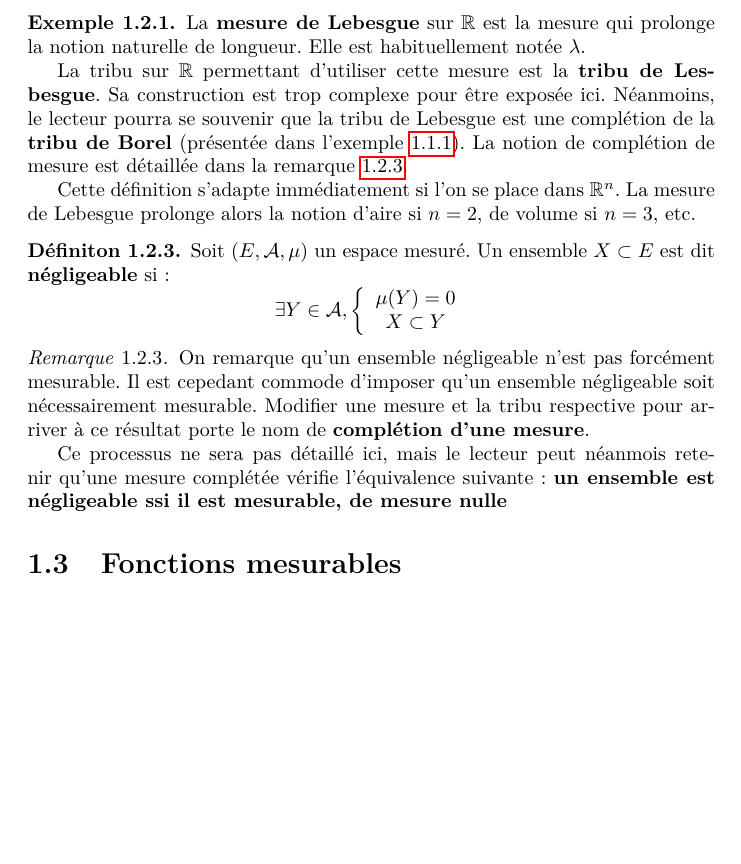
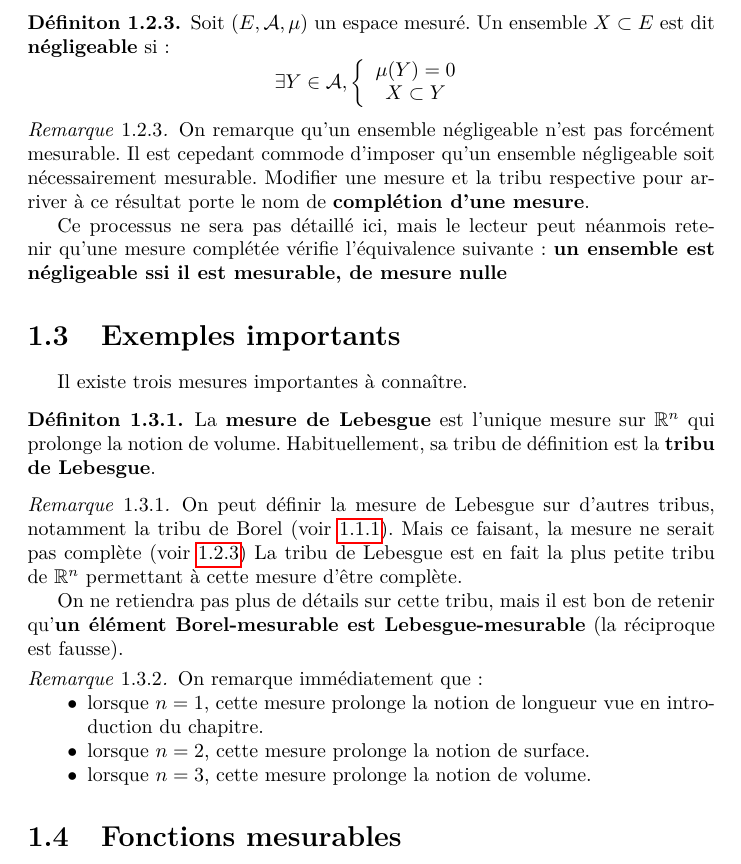
Before and after one commit to cesar-alm/math-et-al, a LaTeX document (integ-proba/integ-proba.tex): part of page 6 of 8, cut so that both start at the same text, the shorter picture padded with empty space. Compiled offline with pdfLaTeX.

Commit message:
Mesure de Lebesgue

```diff
--- a/integ-proba/integ-proba.tex
+++ b/integ-proba/integ-proba.tex
@@ -145,19 +145,6 @@ Cela nous amène à définir une mesure ainsi :
   Un \textbf{espace mesuré} $\left(E, \mathcal{A}, \mu\right)$ est un espace mesurable $\left(E, \mathcal{A}\right)$ muni d'une mesure $\mu$
 \end{defi}
 
-\begin{exemple}
-  La \textbf{mesure de Lebesgue} sur $\mathbb{R}$ est la mesure qui prolonge la notion naturelle de longueur.
-  Elle est habituellement notée $\lambda$.
-
-  La tribu sur $\mathbb{R}$ permettant d'utiliser cette mesure est la \textbf{tribu de Lesbesgue}.
-  Sa construction est trop complexe pour être exposée ici.
-  Néanmoins, le lecteur pourra se souvenir que la tribu de Lebesgue est une complétion de la \textbf{tribu de Borel} (présentée dans l'exemple \ref{ex:borel}).
-  La notion de complétion de mesure est détaillée dans la remarque \ref{rem:completion}.
-
-  Cette définition s'adapte immédiatement si l'on se place dans $\mathbb{R}^n$.
-  La mesure de Lebesgue prolonge alors la notion d'aire si $n=2$, de volume si $n=3$, etc.
-\end{exemple}
-
 \begin{defi}
   Soit $\left(E, \mathcal{A}, \mu\right)$ un espace mesuré.
   Un ensemble $X \subset E$ est dit \textbf{négligeable} si :
@@ -178,6 +165,31 @@ Cela nous amène à définir une mesure ainsi :
 
   Ce processus ne sera pas détaillé ici, mais le lecteur peut néanmois retenir qu'une mesure complétée vérifie l'équivalence suivante : \textbf{un ensemble est négligeable ssi il est mesurable, de mesure nulle}
 \end{rem}
+
+\section{Exemples importants}
+Il existe trois mesures importantes à connaître.
+
+\begin{defi}
+  La \textbf{mesure de Lebesgue} est l'unique mesure sur $\mathbb{R}^n$ qui prolonge la notion de volume.
+  Habituellement, sa tribu de définition est la \textbf{tribu de Lebesgue}.
+\end{defi}
+
+\begin{rem}
+  On peut définir la mesure de Lebesgue sur d'autres tribus, notamment la tribu de Borel (voir \ref{ex:borel}). Mais ce faisant, la mesure ne serait pas complète (voir \ref{rem:completion})
+  La tribu de Lebesgue est en fait la plus petite tribu de $\mathbb{R}^n$ permettant à cette mesure d'être complète.
+
+  On ne retiendra pas plus de détails sur cette tribu, mais il est bon de retenir qu'\textbf{un élément Borel-mesurable est Lebesgue-mesurable} (la réciproque est fausse).
+\end{rem}
+
+\begin{rem}
+  On remarque immédiatement que :
+  \begin{itemize}
+    \itemb lorsque $n=1$, cette mesure prolonge la notion de longueur vue en introduction du chapitre.
+    \itemb lorsque $n=2$, cette mesure prolonge la notion de surface.
+    \itemb lorsque $n=3$, cette mesure prolonge la notion de volume.
+  \end{itemize}
+\end{rem}
+
 
 \section{Fonctions mesurables}
 
```
